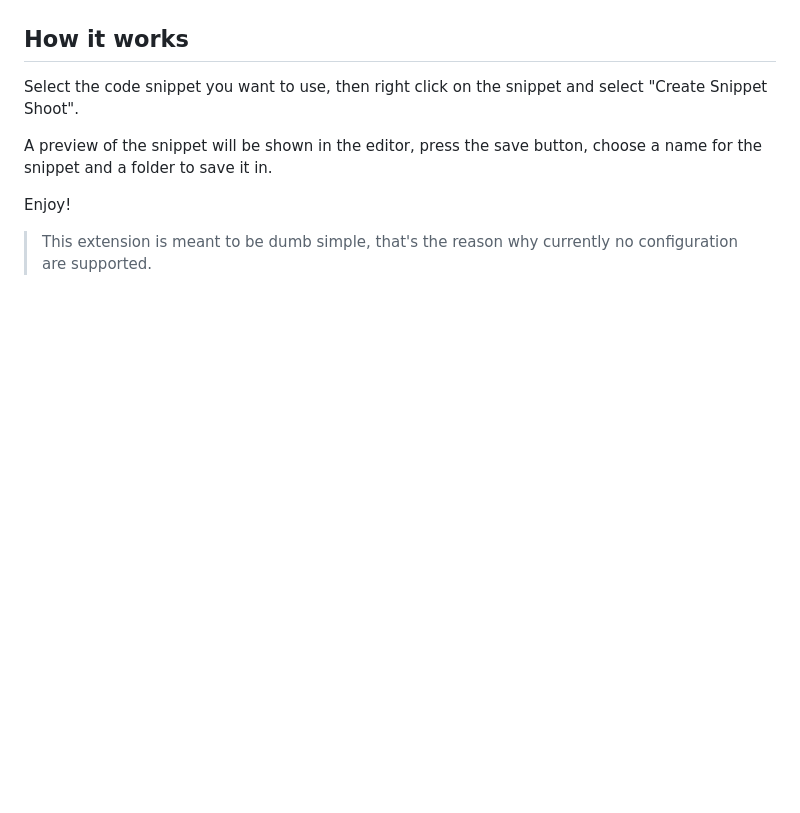
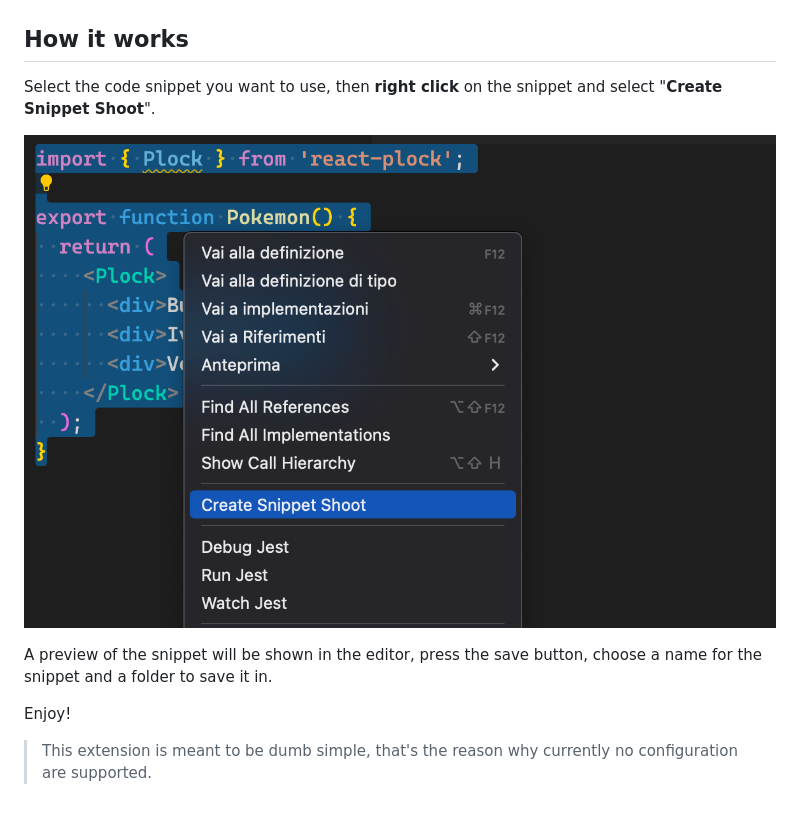
Before and after one commit to askides/snippets-photo-shoot, a Markdown page: README.md, the part around the change. GitHub-like rendering; pictures changed too: images/right-click.png (added); blank space fills up the shorter version.

Commit message:
added another example

```diff
--- a/README.md
+++ b/README.md
@@ -6,7 +6,9 @@ Create beautiful code snippets from your VSCode environment.
 
 ## How it works
 
-Select the code snippet you want to use, then right click on the snippet and select "Create Snippet Shoot".
+Select the code snippet you want to use, then **right click** on the snippet and select "**Create Snippet Shoot**".
+
+![Right Click](./images/right-click.png)
 
 A preview of the snippet will be shown in the editor, press the save button, choose a name for the snippet and a folder to save it in.
 
```
